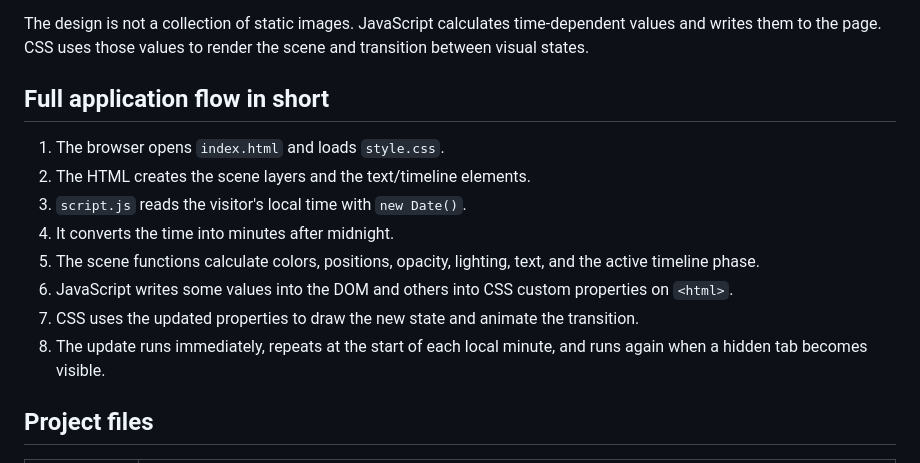
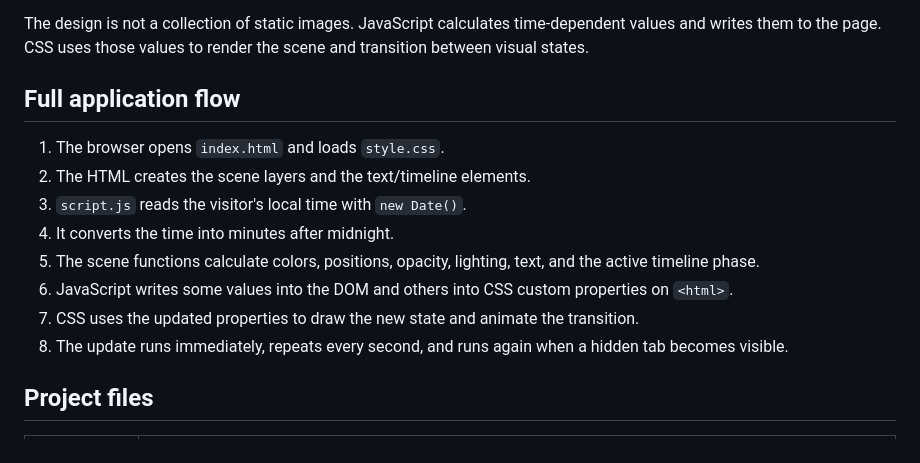
Before and after one commit to harshb-14/xyz, a Markdown page: readme.md, the part around the change. Drawn GitHub-style.

```diff
--- a/readme.md
+++ b/readme.md
@@ -10,7 +10,7 @@ The scene moves through a day-night cycle:
 
 The design is not a collection of static images. JavaScript calculates time-dependent values and writes them to the page. CSS uses those values to render the scene and transition between visual states.
 
-## Full application flow in short
+## Full application flow
 
 1. The browser opens `index.html` and loads `style.css`.
 2. The HTML creates the scene layers and the text/timeline elements.
@@ -19,7 +19,7 @@ The design is not a collection of static images. JavaScript calculates time-depe
 5. The scene functions calculate colors, positions, opacity, lighting, text, and the active timeline phase.
 6. JavaScript writes some values into the DOM and others into CSS custom properties on `<html>`.
 7. CSS uses the updated properties to draw the new state and animate the transition.
-8. The update runs immediately, repeats at the start of each local minute, and runs again when a hidden tab becomes visible.
+8. The update runs immediately, repeats every second, and runs again when a hidden tab becomes visible.
 
 ## Project files
 
```
